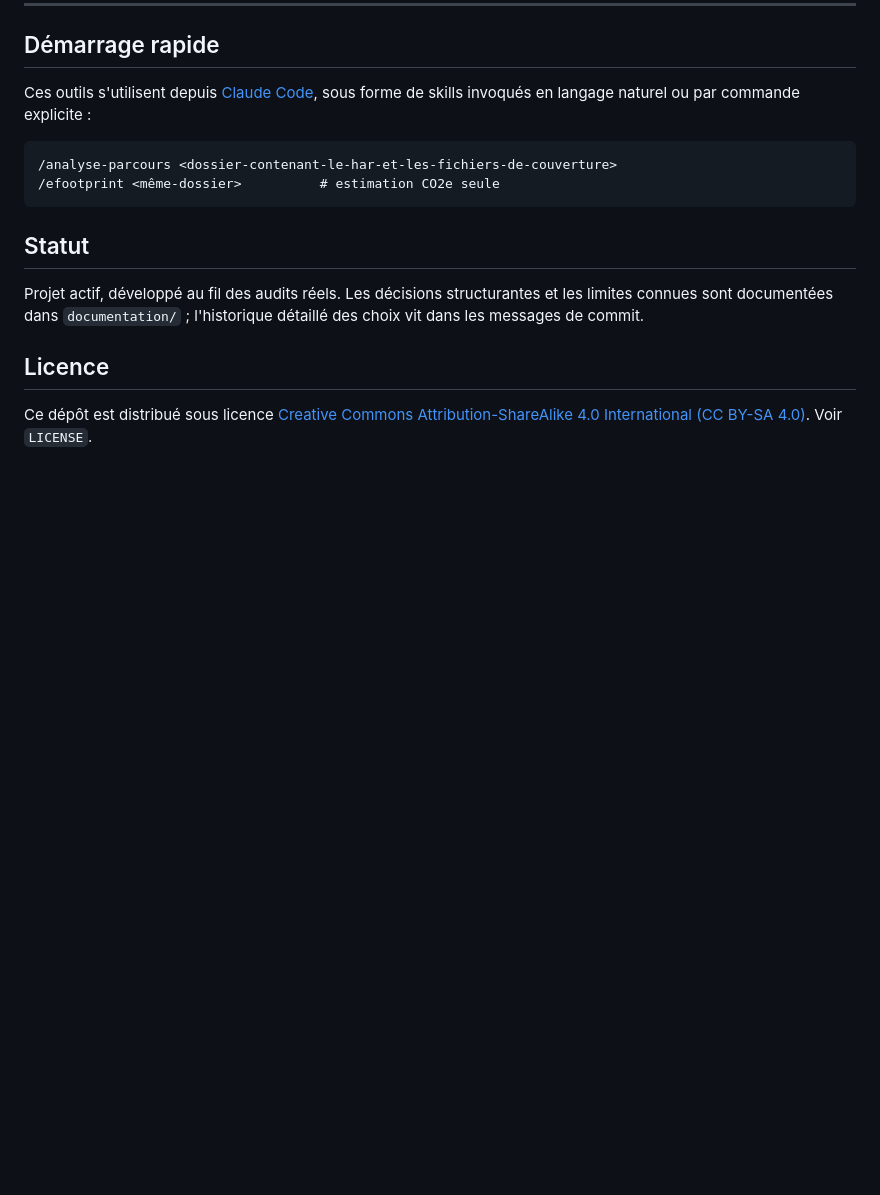
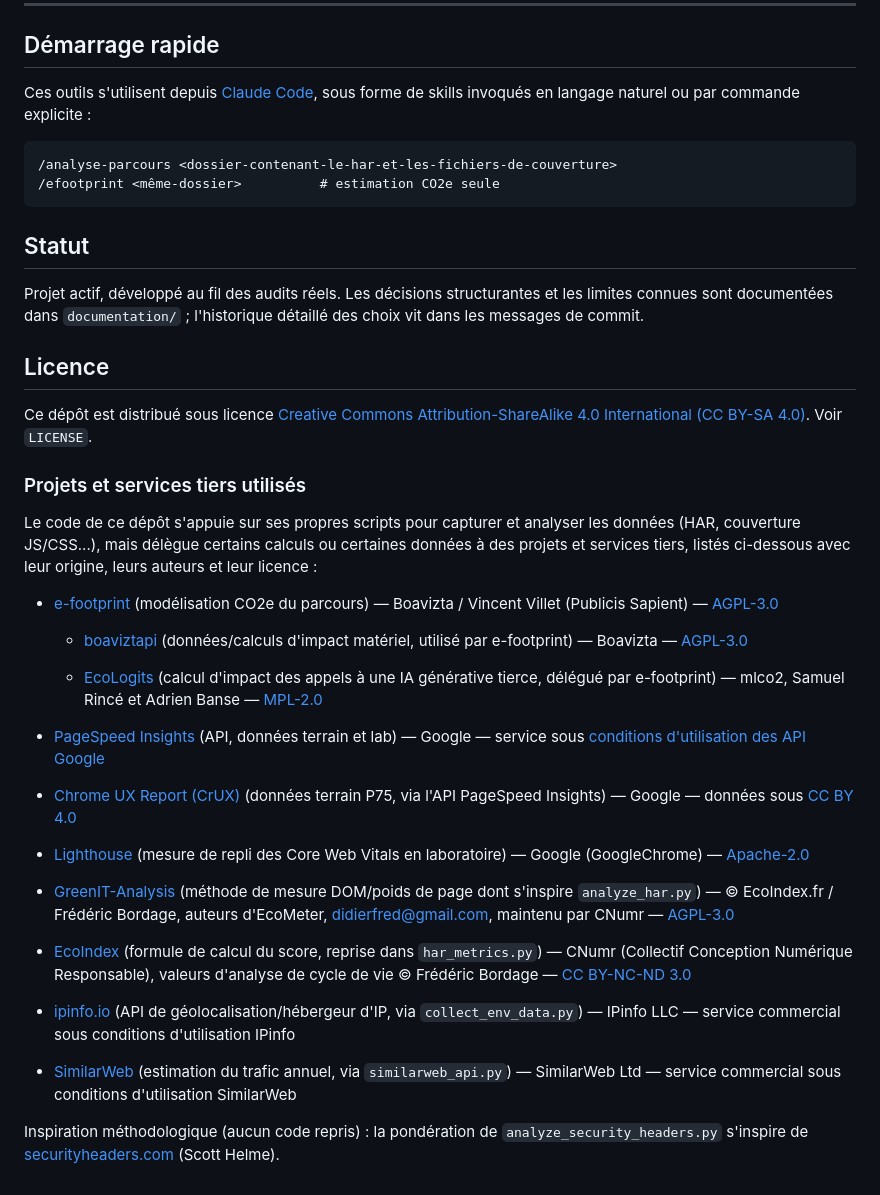
Before and after one commit to Boavizta/eroom, a Markdown page: README.md, the part around the change. Drawn GitHub-style; blank space fills up the shorter version.

Commit message:
docs(readme): cite les projets et services tiers utilisés (licences)
Ajoute une sous-section "Projets et services tiers utilisés" sous la
Licence : EcoIndex, GreenIT-Analysis, PageSpeed Insights, CrUX,
Lighthouse, ipinfo.io, SimilarWeb, e-footprint (avec ses dépendances
boaviztapi et EcoLogits), chacun avec son origine, ses auteurs et sa
licence.

Co-Authored-By: Claude Sonnet 5 <noreply@anthropic.com>

```diff
--- a/README.md
+++ b/README.md
@@ -143,3 +143,29 @@ Projet actif, développé au fil des audits réels. Les décisions structurantes
 ## Licence
 
 Ce dépôt est distribué sous licence [Creative Commons Attribution-ShareAlike 4.0 International (CC BY-SA 4.0)](https://creativecommons.org/licenses/by-sa/4.0/). Voir `LICENSE`.
+
+### Projets et services tiers utilisés
+
+Le code de ce dépôt s'appuie sur ses propres scripts pour capturer et analyser les données (HAR, couverture JS/CSS...), mais délègue certains calculs ou certaines données à des projets et services tiers, listés ci-dessous avec leur origine, leurs auteurs et leur licence :
+
+- [e-footprint](https://github.com/Boavizta/e-footprint) (modélisation CO2e du parcours) — Boavizta / Vincent Villet (Publicis Sapient) — [AGPL-3.0](https://www.gnu.org/licenses/agpl-3.0.html)
+
+  - [boaviztapi](https://github.com/Boavizta/boaviztapi) (données/calculs d'impact matériel, utilisé par e-footprint) — Boavizta — [AGPL-3.0](https://www.gnu.org/licenses/agpl-3.0.html)
+
+  - [EcoLogits](https://github.com/mlco2/ecologits) (calcul d'impact des appels à une IA générative tierce, délégué par e-footprint) — mlco2, Samuel Rincé et Adrien Banse — [MPL-2.0](https://www.mozilla.org/en-US/MPL/2.0/)
+
+- [PageSpeed Insights](https://developers.google.com/speed/docs/insights/v5/about) (API, données terrain et lab) — Google — service sous [conditions d'utilisation des API Google](https://developers.google.com/terms)
+
+- [Chrome UX Report (CrUX)](https://developer.chrome.com/docs/crux) (données terrain P75, via l'API PageSpeed Insights) — Google — données sous [CC BY 4.0](https://creativecommons.org/licenses/by/4.0/)
+
+- [Lighthouse](https://github.com/GoogleChrome/lighthouse) (mesure de repli des Core Web Vitals en laboratoire) — Google (GoogleChrome) — [Apache-2.0](https://github.com/GoogleChrome/lighthouse/blob/main/LICENSE)
+
+- [GreenIT-Analysis](https://github.com/cnumr/GreenIT-Analysis) (méthode de mesure DOM/poids de page dont s'inspire `analyze_har.py`) — © EcoIndex.fr / Frédéric Bordage, auteurs d'EcoMeter, didierfred@gmail.com, maintenu par CNumr — [AGPL-3.0](https://www.gnu.org/licenses/agpl-3.0.html)
+
+- [EcoIndex](https://github.com/cnumr/ecoindex_reference) (formule de calcul du score, reprise dans `har_metrics.py`) — CNumr (Collectif Conception Numérique Responsable), valeurs d'analyse de cycle de vie © Frédéric Bordage — [CC BY-NC-ND 3.0](https://creativecommons.org/licenses/by-nc-nd/3.0/)
+
+- [ipinfo.io](https://ipinfo.io) (API de géolocalisation/hébergeur d'IP, via `collect_env_data.py`) — IPinfo LLC — service commercial sous conditions d'utilisation IPinfo
+
+- [SimilarWeb](https://www.similarweb.com) (estimation du trafic annuel, via `similarweb_api.py`) — SimilarWeb Ltd — service commercial sous conditions d'utilisation SimilarWeb
+
+Inspiration méthodologique (aucun code repris) : la pondération de `analyze_security_headers.py` s'inspire de [securityheaders.com](https://securityheaders.com) (Scott Helme).
```
